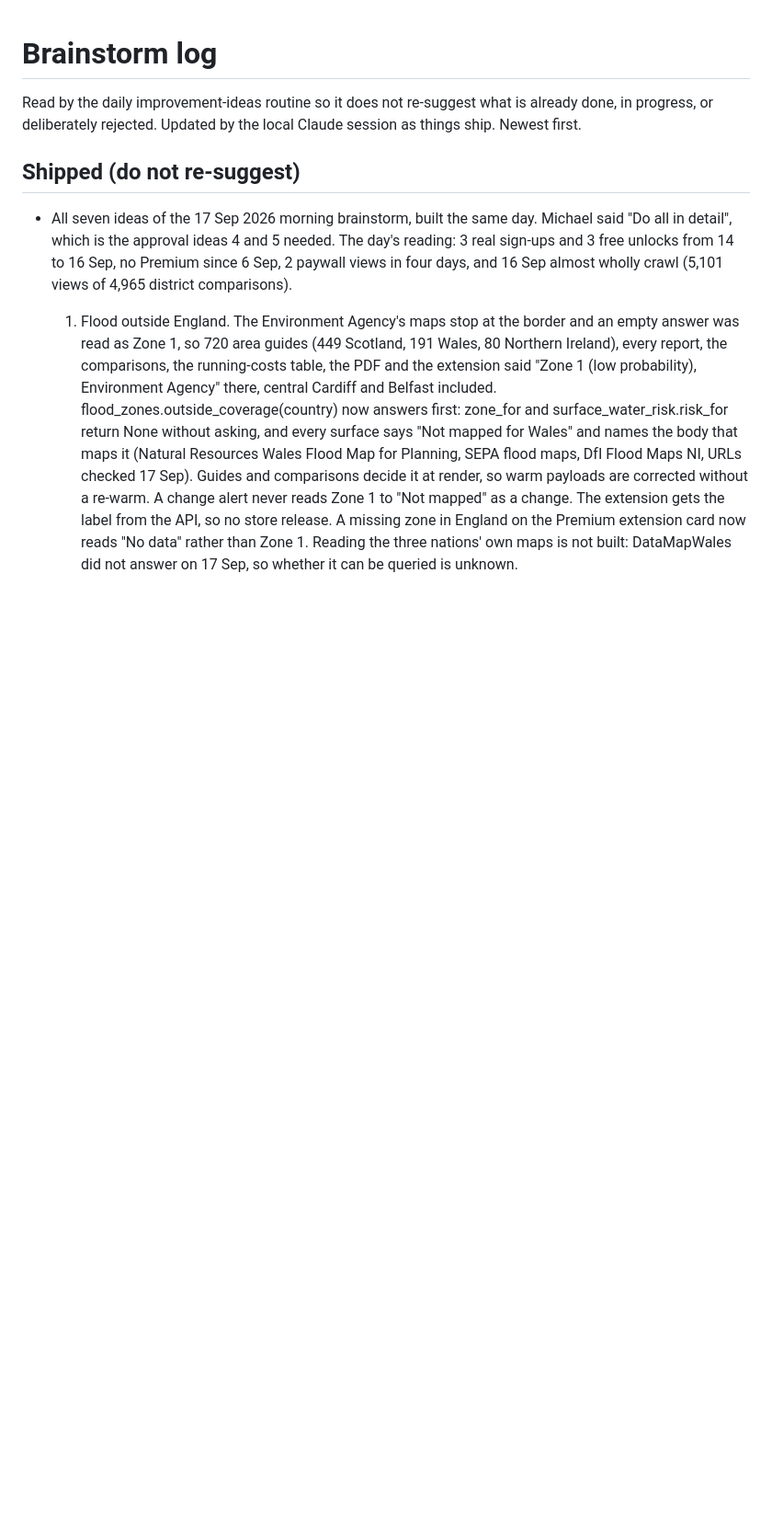
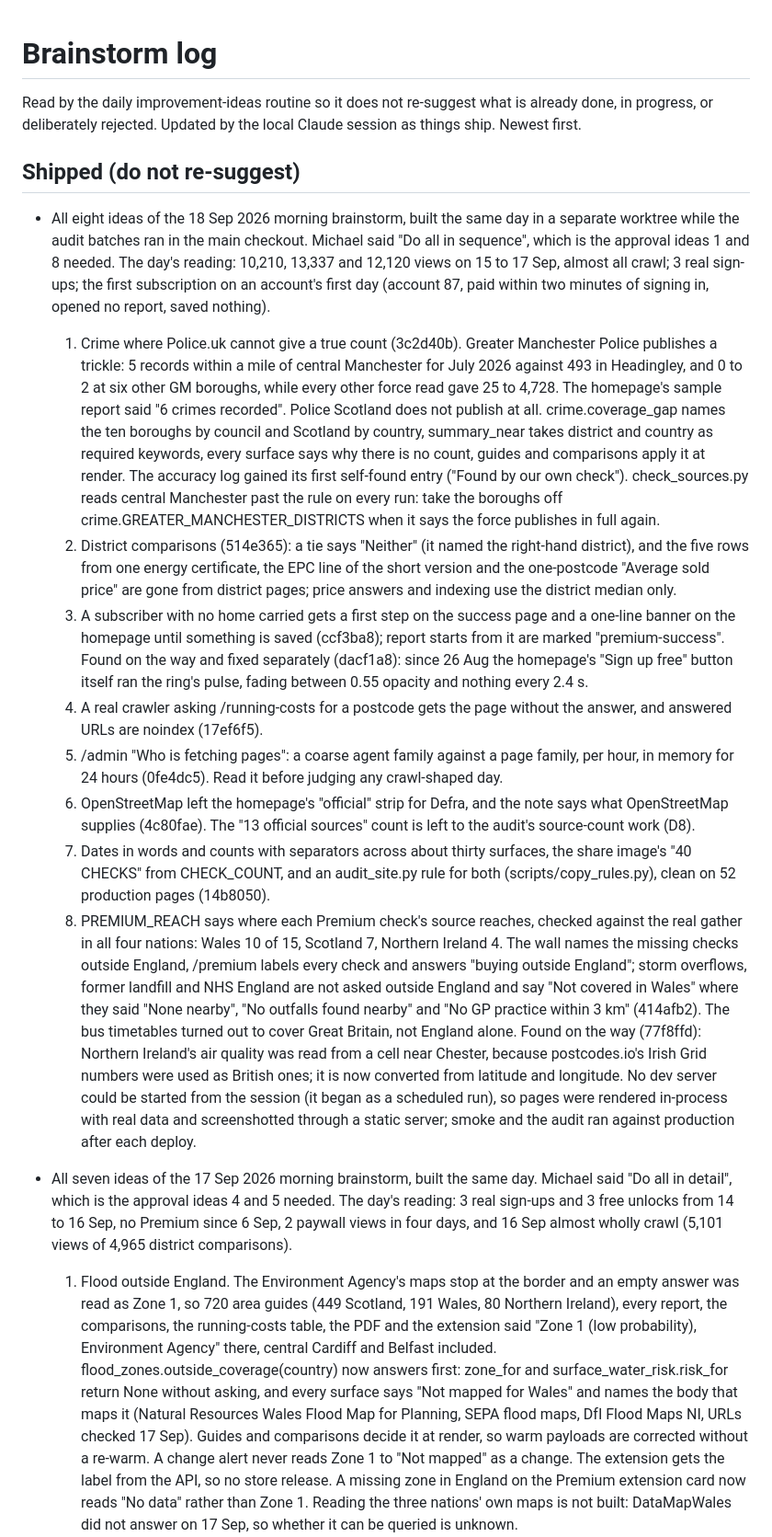
Before and after one commit to mrngmkmichael-cell/propertyvalue, a Markdown page: docs/BRAINSTORM_LOG.md, the part around the change. Shown at 92% size. Drawn GitHub-style; blank space fills up the shorter version.

Commit message:
The brainstorm log records the eight ideas of 18 Sep 2026 and what was found on the way
Co-Authored-By: Claude Opus 5 (1M context) <noreply@anthropic.com>

```diff
--- a/docs/BRAINSTORM_LOG.md
+++ b/docs/BRAINSTORM_LOG.md
@@ -5,6 +5,66 @@ what is already done, in progress, or deliberately rejected. Updated by
 the local Claude session as things ship. Newest first.
 
 ## Shipped (do not re-suggest)
+
+- All eight ideas of the 18 Sep 2026 morning brainstorm, built the same
+  day in a separate worktree while the audit batches ran in the main
+  checkout. Michael said "Do all in sequence", which is the approval
+  ideas 1 and 8 needed. The day's reading: 10,210, 13,337 and 12,120
+  views on 15 to 17 Sep, almost all crawl; 3 real sign-ups; the first
+  subscription on an account's first day (account 87, paid within two
+  minutes of signing in, opened no report, saved nothing).
+  1. Crime where Police.uk cannot give a true count (3c2d40b). Greater
+  Manchester Police publishes a trickle: 5 records within a mile of
+  central Manchester for July 2026 against 493 in Headingley, and 0 to
+  2 at six other GM boroughs, while every other force read gave 25 to
+  4,728. The homepage's sample report said "6 crimes recorded". Police
+  Scotland does not publish at all. crime.coverage_gap names the ten
+  boroughs by council and Scotland by country, summary_near takes
+  district and country as required keywords, every surface says why
+  there is no count, guides and comparisons apply it at render. The
+  accuracy log gained its first self-found entry ("Found by our own
+  check"). check_sources.py reads central Manchester past the rule on
+  every run: take the boroughs off crime.GREATER_MANCHESTER_DISTRICTS
+  when it says the force publishes in full again.
+  2. District comparisons (514e365): a tie says "Neither" (it named the
+  right-hand district), and the five rows from one energy certificate,
+  the EPC line of the short version and the one-postcode "Average sold
+  price" are gone from district pages; price answers and indexing use
+  the district median only.
+  3. A subscriber with no home carried gets a first step on the success
+  page and a one-line banner on the homepage until something is saved
+  (ccf3ba8); report starts from it are marked "premium-success".
+  Found on the way and fixed separately (dacf1a8): since 26 Aug the
+  homepage's "Sign up free" button itself ran the ring's pulse, fading
+  between 0.55 opacity and nothing every 2.4 s.
+  4. A real crawler asking /running-costs for a postcode gets the page
+  without the answer, and answered URLs are noindex (17ef6f5).
+  5. /admin "Who is fetching pages": a coarse agent family against a
+  page family, per hour, in memory for 24 hours (0fe4dc5). Read it
+  before judging any crawl-shaped day.
+  6. OpenStreetMap left the homepage's "official" strip for Defra, and
+  the note says what OpenStreetMap supplies (4c80fae). The "13 official
+  sources" count is left to the audit's source-count work (D8).
+  7. Dates in words and counts with separators across about thirty
+  surfaces, the share image's "40 CHECKS" from CHECK_COUNT, and an
+  audit_site.py rule for both (scripts/copy_rules.py), clean on 52
+  production pages (14b8050).
+  8. PREMIUM_REACH says where each Premium check's source reaches,
+  checked against the real gather in all four nations: Wales 10 of 15,
+  Scotland 7, Northern Ireland 4. The wall names the missing checks
+  outside England, /premium labels every check and answers "buying
+  outside England"; storm overflows, former landfill and NHS England are
+  not asked outside England and say "Not covered in Wales" where they
+  said "None nearby", "No outfalls found nearby" and "No GP practice
+  within 3 km" (414afb2). The bus timetables turned out to cover Great
+  Britain, not England alone. Found on the way (77f8ffd): Northern
+  Ireland's air quality was read from a cell near Chester, because
+  postcodes.io's Irish Grid numbers were used as British ones; it is
+  now converted from latitude and longitude.
+  No dev server could be started from the session (it began as a
+  scheduled run), so pages were rendered in-process with real data and
+  screenshotted through a static server; smoke and the audit ran
+  against production after each deploy.
 
 - All seven ideas of the 17 Sep 2026 morning brainstorm, built the same
   day. Michael said "Do all in detail", which is the approval ideas 4
```
